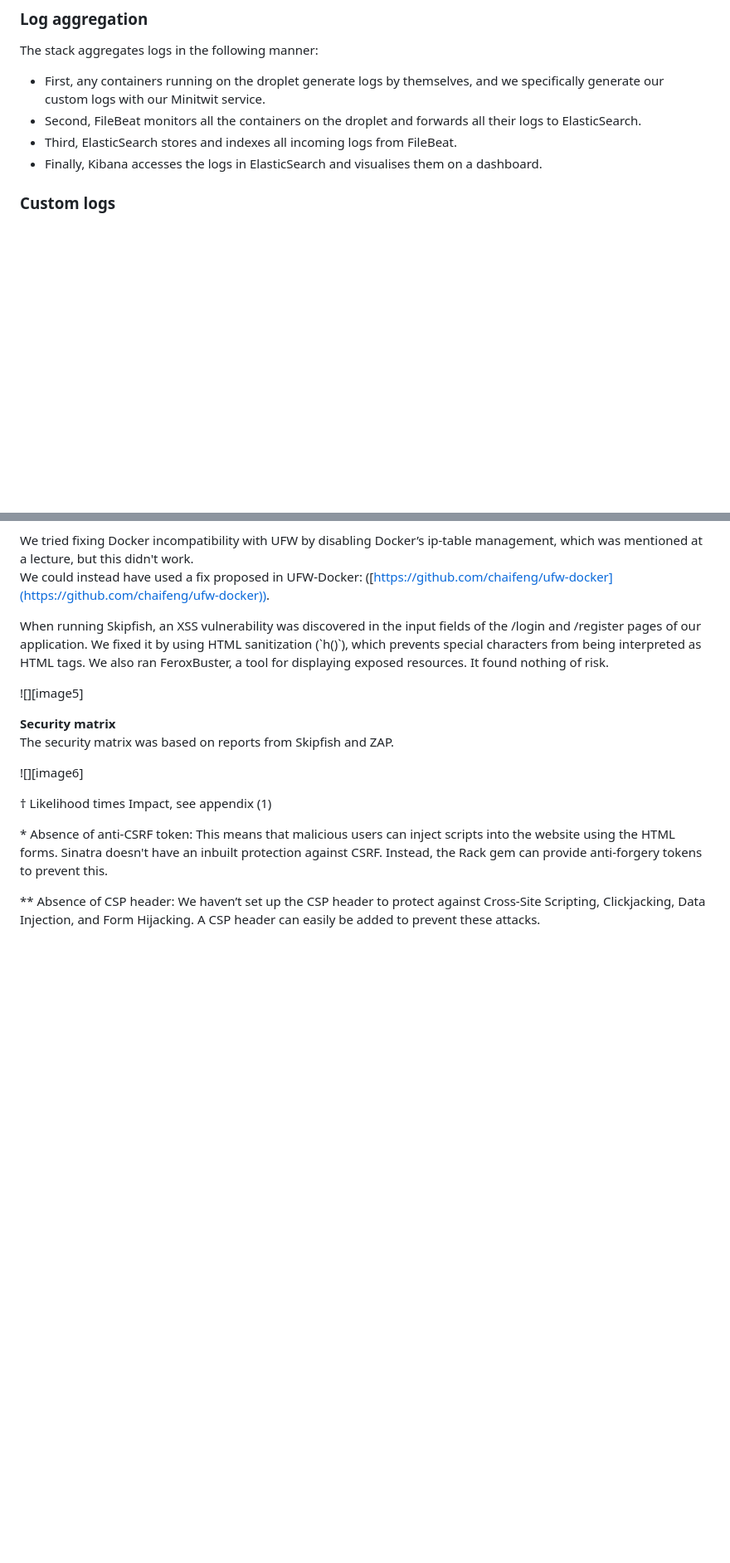
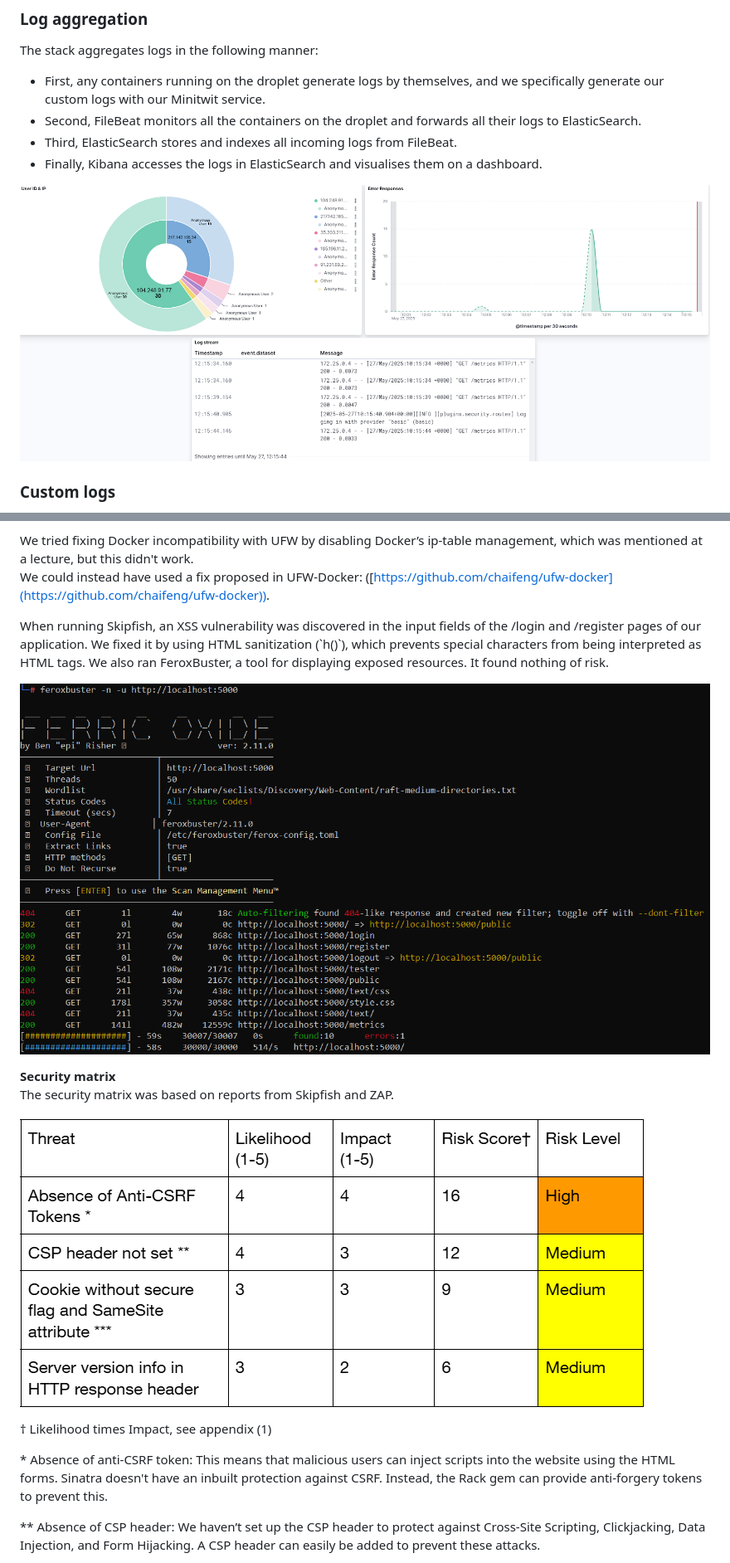
Before and after one commit to Five-Crowns/Minitwit_Crown, a Markdown page: report/DevOps Report.md, 2 parts joined by grey strips. Shown: that part at 83% size. Drawn GitHub-style; blank space fills up the shorter version.

```diff
--- a/report/DevOps Report.md
+++ b/report/DevOps Report.md
@@ -203,6 +205,8 @@ The stack aggregates logs in the following manner:
 * Third, ElasticSearch stores and indexes all incoming logs from FileBeat.
 * Finally, Kibana accesses the logs in ElasticSearch and visualises them on a dashboard.
 
+![](images/kibana.png)
+
 ### Custom logs
 
 While all of our containers generate various logs by themselves, we’re also printing custom logs directly to STDOUT, which is then picked up by FileBeat.
@@ -222,12 +226,12 @@ We could instead have used a fix proposed in UFW-Docker: ([https://github.com/ch
 
 When running Skipfish, an XSS vulnerability was discovered in the input fields of the /login and /register pages of our application. We fixed it by using HTML sanitization (\`h()\`), which prevents special characters from being interpreted as HTML tags. We also ran FeroxBuster, a tool for displaying exposed resources. It found nothing of risk.
 
-![][image5]
+![](images/feroxbuster.png)
 
 **Security matrix**
 The security matrix was based on reports from Skipfish and ZAP.
 
-![][image6]
+![](images/vulnerabilities.png)
 
 † Likelihood times Impact, see appendix (1)
 
```
Also changed, not shown: other parts of report/DevOps Report.md (+8 -4 lines).
